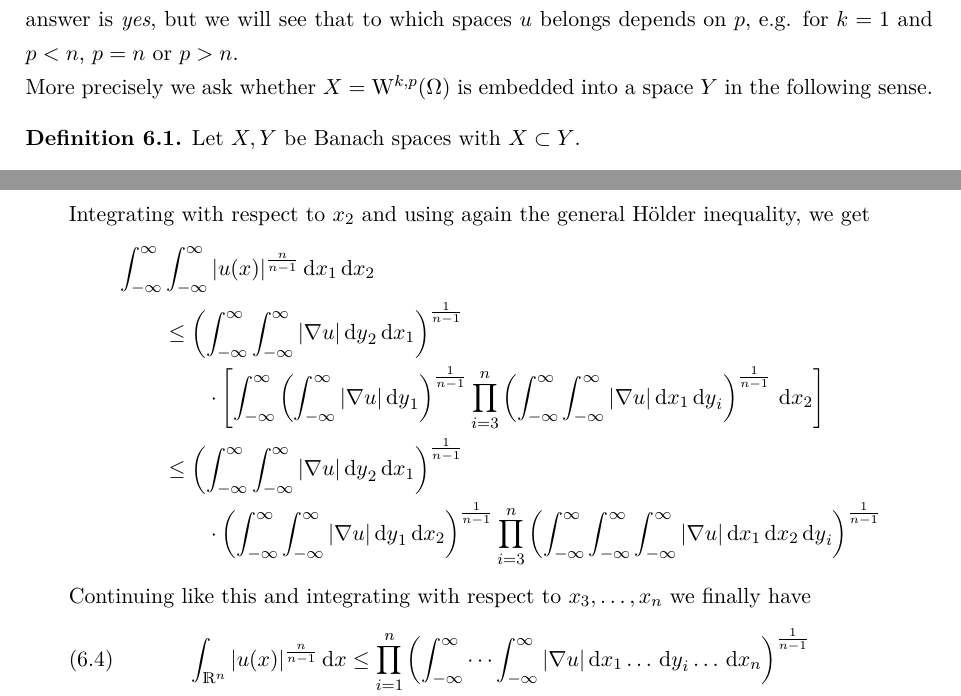
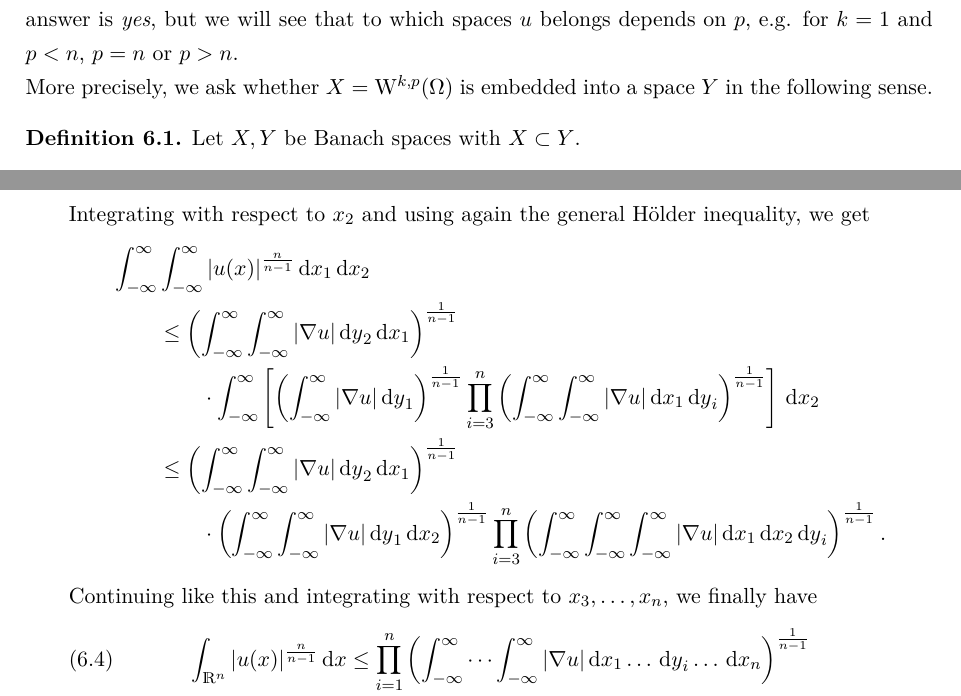
Before and after one commit to eltenedor/sobolev_skript, a LaTeX document (sobolev.tex, which reads chap6.tex): two parts of pages 36 and 38 of 56, joined at a grey line, cut so that both start at the same text. The pictures show the PDF file sobolev.pdf that the author committed with the source.

Commit message:
Tippfehler behoben

```diff
--- a/chap6.tex
+++ b/chap6.tex
@@ -3,7 +3,7 @@
 We ask the question if $u \in \WW^{k,p}(\Omega)$ automatically belongs to some other function spaces.
 The answer is \emph{yes}, but we will see that to which spaces $u$ belongs depends on $p$, e.g. for $k = 1$ and $p < n$, $p = n$ or $p > n$.
 
-More precisely we ask whether $X = \WW^{k,p}(\Omega)$ is embedded into a space $Y$ in the following sense.
+More precisely, we ask whether $X = \WW^{k,p}(\Omega)$ is embedded into a space $Y$ in the following sense.
 
 \begin{defn}
   \label{defn:embedding}
@@ -42,17 +42,16 @@ Let us assume $p \in [1,n)$ and ask the question for which $q \in [1,\infty)$ th
     \int_{\R^n} |\nabla u_\lambda(x) |^p \d x &= \lambda^p \int_{\R^n} |(\nabla u)(\lambda x)|^p \d x = \frac{\lambda^p}{\lambda^n} \int_{\R^n} |\nabla u(y)|^p \d y.
   \end{align*}
   If \eqref{eq:sobolevTypeIneq} holds for any $\lambda > 0$, then
-  $$
+  \begin{align}
   \lambda^{-\frac{n}{q}} \| u\|_{\Ell^q(\R^n)}
   = \| u_\lambda\|_{\Ell^q(\R^n)}
-  \leq C \, \|\nabla u_\lambda\|_{\Ell^p(\R^n)}
-  = C \, \lambda^{1 - \frac{n}{p}} \| \nabla u \|_{\Ell^p(\R^n)}
-  $$
-  and therefore
-  \begin{equation}
+    &\leq C \, \|\nabla u_\lambda\|_{\Ell^p(\R^n)}
+  = C \, \lambda^{1 - \frac{n}{p}} \| \nabla u \|_{\Ell^p(\R^n)} \nonumber\\
+  \intertext{and therefore}
     \label{eq:sobolevConjMotiv}
-    \|u \|_{\Ell^q(\R^n)} \leq C \, \lambda^{1 - \frac{n}{p} + \frac{n}{q}} \|\nabla u\|_{\Ell^p(\R^n)}.
-  \end{equation}
+    \|u \|_{\Ell^q(\R^n)}
+    &\leq C \, \lambda^{1 - \frac{n}{p} + \frac{n}{q}} \|\nabla u\|_{\Ell^p(\R^n)}.
+\end{align}
   But if $1 - \frac{n}{p} + \frac{n}{q} \neq 0$, then sending $\lambda$ to either $0$ or $\infty$ in \eqref{eq:sobolevConjMotiv} yields $u \equiv 0$, a contradiction.
 
   Hence, if \eqref{eq:sobolevTypeIneq} is satisfied, then necessarily we must have $\frac{1}{q} = \frac{1}{p} - \frac{1}{n}$ and $q = \frac{n p }{n - p}$.
@@ -88,7 +87,7 @@ We next prove that \eqref{eq:sobolevTypeIneq} is in fact true for $q = p^*$.
       \begin{align*}
         u(x) &= \int_{-\infty}^{x_i} u_{x_i}(x_1,\dots,x_{i - 1}, y_i, x_{i + 1}, \dots, x_n) \d y_i \\
         \intertext{and}
-        |u(x)| &\leq \int_{-\infty}^\infty |\nabla u(x_1,\dots,x_{i - 1}, y_i, x_{i + 1}, \dots,x_n) \d y_i. \\
+        |u(x)| &\leq \int_{-\infty}^\infty |\nabla u(x_1,\dots,x_{i - 1}, y_i, x_{i + 1}, \dots,x_n)| \d y_i. \\
         \intertext{Hence,}
         |u(x)|^{\frac{n}{n - 1}} &\leq \prod_{i = 1}^n \left( \int_{-\infty}^\infty |\nabla u(x_1,\dots,x_{i - 1}, y_i, x_{i + 1}, \dots, x_n) | \d y_i \right)^{\frac{1}{n - 1}}.
       \end{align*}
@@ -103,11 +102,11 @@ We next prove that \eqref{eq:sobolevTypeIneq} is in fact true for $q = p^*$.
       \begin{align*}
         \int_{-\infty}^\infty &\int_{-\infty}^\infty |u(x)|^{\frac{n}{n - 1}} \d x_1 \d x_2 \\
         &\leq \left( \int_{-\infty}^\infty \int_{-\infty}^\infty |\nabla u| \d y_2 \d x_1 \right)^{\frac{1}{n - 1}} \\
-        &\quad\quad \cdot \left[ \int_{-\infty}^\infty \left( \int_{-\infty}^\infty |\nabla u| \d y_1 \right)^{\frac{1}{n - 1}} \prod_{i = 3}^n \left( \int_{-\infty}^\infty \int_{-\infty}^\infty  |\nabla u| \d x_1 \d y_i \right)^{\frac{1}{n - 1}} \d x_2 \right] \\
+        &\quad\quad \cdot \int_{-\infty}^\infty  \left[ \left( \int_{-\infty}^\infty |\nabla u| \d y_1 \right)^{\frac{1}{n - 1}} \prod_{i = 3}^n \left( \int_{-\infty}^\infty \int_{-\infty}^\infty  |\nabla u| \d x_1 \d y_i \right)^{\frac{1}{n - 1}} \right] \d x_2 \\
         &\leq \left( \int_{-\infty}^\infty \int_{-\infty}^\infty |\nabla u| \d y_2 \d x_1 \right)^{\frac{1}{n - 1}} \\
-        &\quad\quad \cdot \left( \int_{-\infty}^\infty \int_{-\infty}^\infty | \nabla u| \d y_1 \d x_2 \right)^{\frac{1}{n - 1}} \prod_{i = 3}^n \left( \int_{-\infty}^\infty \int_{-\infty}^\infty \int_{-\infty}^\infty |\nabla u| \d x_1 \d x_2 \d y_i  \right)^{\frac{1}{n - 1}}
+        &\quad\quad \cdot \left( \int_{-\infty}^\infty \int_{-\infty}^\infty | \nabla u| \d y_1 \d x_2 \right)^{\frac{1}{n - 1}} \prod_{i = 3}^n \left( \int_{-\infty}^\infty \int_{-\infty}^\infty \int_{-\infty}^\infty |\nabla u| \d x_1 \d x_2 \d y_i  \right)^{\frac{1}{n - 1}}.
       \end{align*}
-      Continuing like this and integrating with respect to $x_3,\dots,x_n$ we finally have
+      Continuing like this and integrating with respect to $x_3,\dots,x_n$, we finally have
       \begin{align}
         \label{eq:gagliardoNirenbergStep1}
         \int_{\R^n} |u(x)|^{\frac{n}{n - 1}} \d x
@@ -131,7 +130,7 @@ We next prove that \eqref{eq:sobolevTypeIneq} is in fact true for $q = p^*$.
       $$
       Thus, in view of $\frac{n - 1}{n} - \frac{p - 1}{p} = \frac{1}{p} - \frac{1}{n} = \frac{1}{p^*}$, \eqref{eq:gagliardoNierenberg2} becomes \eqref{eq:gagliardoNirenbergSobolevIneq} for $C = \gamma$.
 
-    \item As $\WW^{1,p}(\R^n) = \WW_0^{1,p}(\R^n)$ by Corollary \ref{cor:W0andWcoincide} for $u \in \WW^{1,p}(\R^n)$ there is $(u_m)_{m \in \N} \subset \C_0^\infty(\R^n)$ such that $u_m \to u$ in $\WW^{1,p}(\R^n)$.
+    \item As $\WW^{1,p}(\R^n) = \WW_0^{1,p}(\R^n)$ by Corollary \ref{cor:W0andWcoincide} for $u \in \WW^{1,p}(\R^n)$ there is $(u_m)_{m \in \N} \subset \CC_0^\infty(\R^n)$ such that $u_m \to u$ in $\WW^{1,p}(\R^n)$.
       Hence, $\nabla u_m \to \nabla u$ in $\Ell^p(\R^n)$ and, as \eqref{eq:gagliardoNirenbergSobolevIneq} holds for any $u_m$, in the limit $l \to \infty$ we conclude by Fatou's lemma that $u$ satisfies \eqref{eq:gagliardoNirenbergSobolevIneq} since $u_{m_l} \to u$ a.e. in $\R^n$.
       As \eqref{eq:gagliardoNirenbergSobolevIneq} therefore holds for all $u \in \WW^{1,p}(\R^n)$, $\WW^{1,p}(\R^n)$ is continuously embedded into $\Ell^{p^*}(\R^n)$. \qedhere
   \end{enumerate}
@@ -262,7 +261,7 @@ As $p^* \to \infty$ for $p \uparrow n$, we might expect $\WW^{1,n}(\Omega) \subs
 \begin{rem}
   If $n = 1$ and $\Omega = (a,b)$ is bounded, in face $\WW^{1,1}((a,b))$ and $\WW_0^{1,1}((a,b))$ are both continuously embedded to $\CC^0([a,b])$.
   This can be proved with Proposition \ref{prop:embeddingspeqn} c) (with the choice of a continuous representative of $u \in \WW^{1,1}((a,b))$ ).
-  For $n \geq 2$, $\WW^{1,n}(\BB_1(0)) \not\subset \Ell^\infty(\BB_1(0))$, as e.g. $u(x) = \ln(\ln(1 + \frac{1}{|x|}))$ satisfies $u \in \WW^{1,n}(\BB_1(0))$ and $u \not\in \Ell^\infty(\BB_1(0))$ (see Exercise).
+  For $n \geq 2$, $\WW^{1,n}(\BB_1(0)) \not\subset \Ell^\infty(\BB_1(0))$, as e.g. $u(x) = \ln(\ln(1 + \frac{1}{|x|}))$ satisfies $u \in \WW^{1,n}(\BB_1(0))$ and $u \notin \Ell^\infty(\BB_1(0))$ (see Exercise).
 \end{rem}
 
 \section{Embeddings into Hölder Spaces}
```
Also changed, not shown: chap4.tex (+3 -3 lines), sobolev.pdf, chap6.tex (6 more changed lines).
